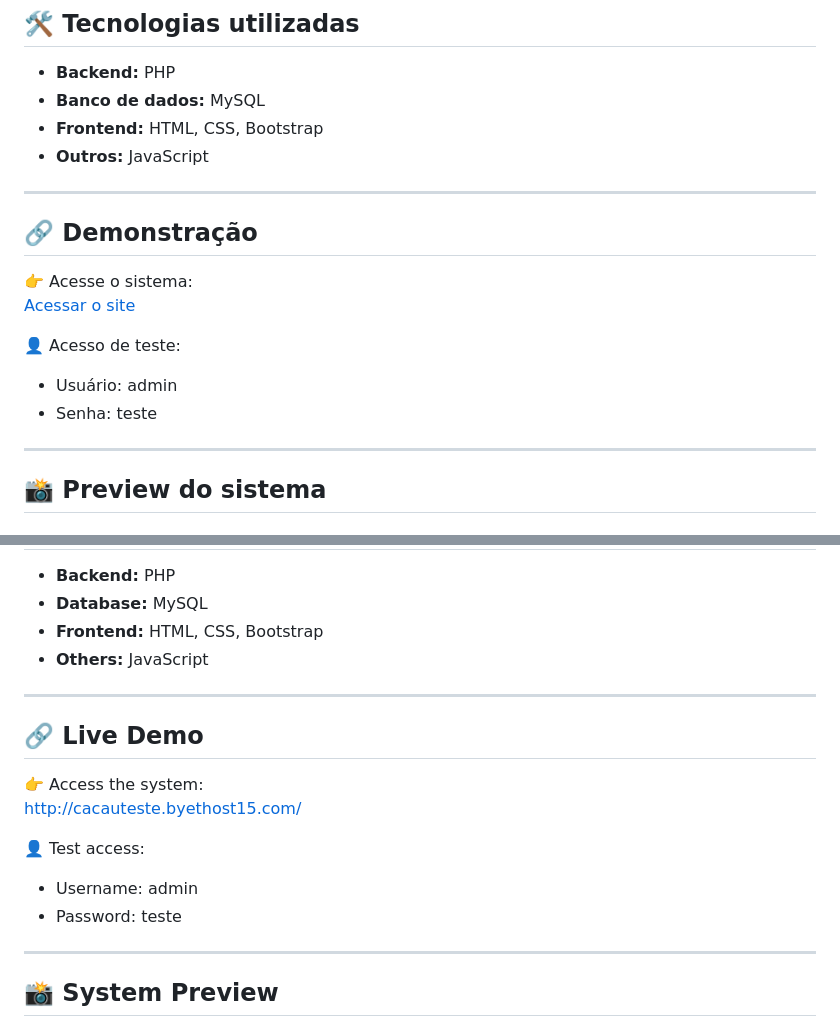
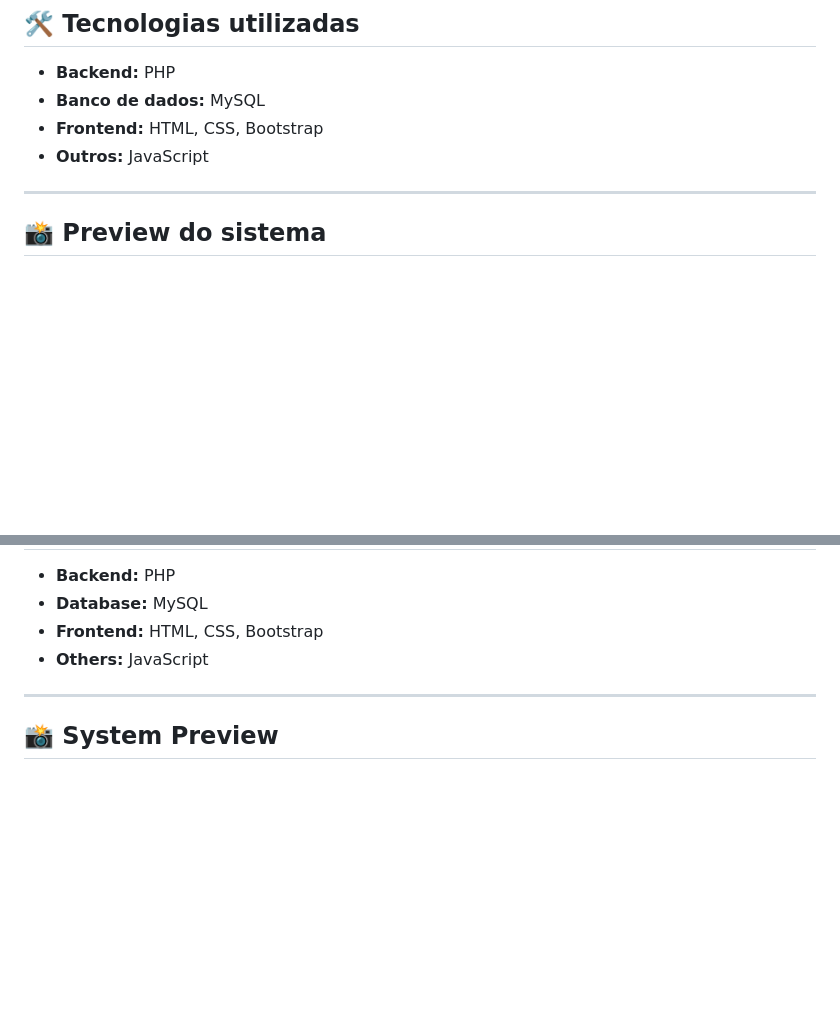
Before and after one commit to cauac-ops/sistema-catalogo-loja, a Markdown page: README.md, 2 parts joined by grey strips. GitHub-like rendering; blank space fills up the shorter version.

Commit message:
Remove live demo and test access information
Removed live demo section and test access credentials from README.

```diff
--- a/README.md
+++ b/README.md
@@ -54,17 +54,6 @@ Este projeto simula um cenário real onde a prioridade é velocidade e apresenta
 - **Banco de dados:** MySQL
 - **Frontend:** HTML, CSS, Bootstrap
 - **Outros:** JavaScript
-
----
-
-  ## 🔗 Demonstração
-
-👉 Acesse o sistema:
-[Acessar o site](http://cacauteste.byethost15.com/)
-
-👤 Acesso de teste:
-- Usuário: admin
-- Senha: teste
 
 ---
 
@@ -186,17 +175,6 @@ This project simulates a real-world scenario where speed, usability, and visual
 
 ---
 
-## 🔗 Live Demo
-
-👉 Access the system:
-http://cacauteste.byethost15.com/
-
-👤 Test access:
-- Username: admin
-- Password: teste
-
----
-
 ## 📸 System Preview
 
 ### 🏠 Home page
```
